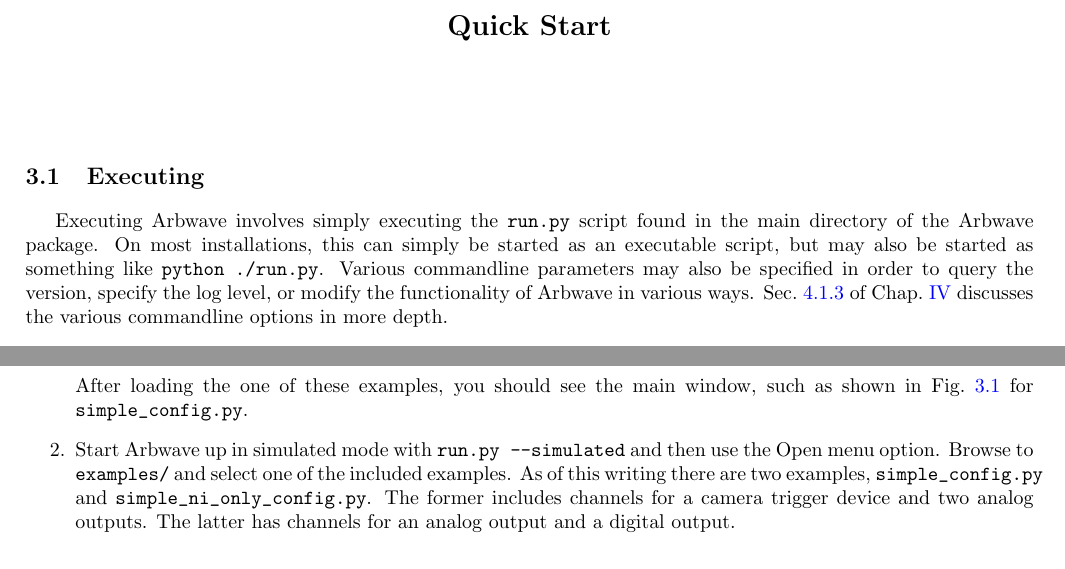
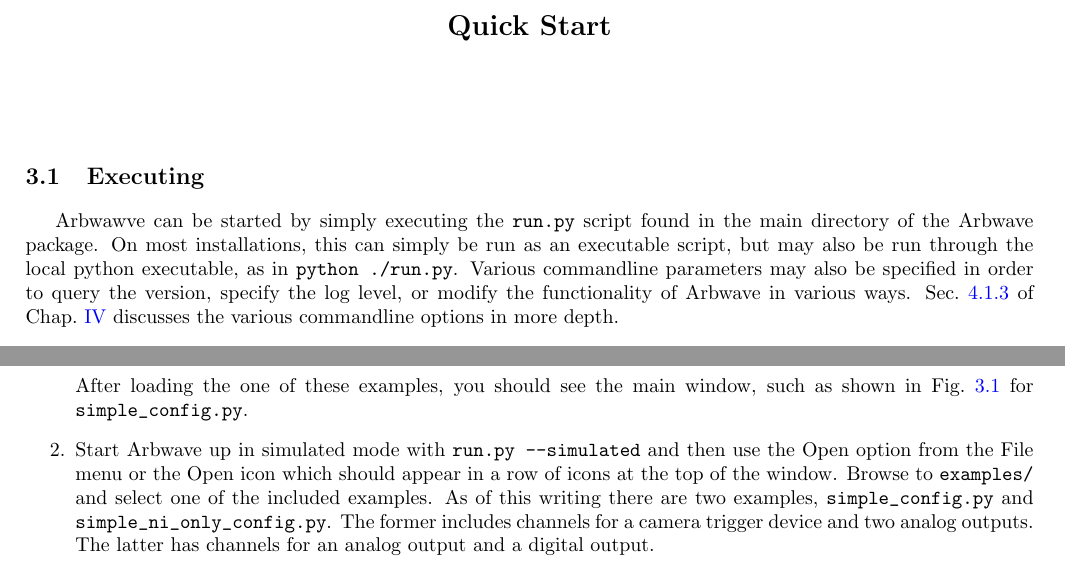
Before and after one commit to afrl-quantum/arbwave, a LaTeX document (doc/manual/manual.tex, which reads doc/manual/quickstart/quickstart.tex): two parts of pages 15 and 16 of 51, joined at a grey line, cut so that both start at the same text. Compiled offline with pdfLaTeX; a LaTeX package or settings file that is missing is left out.

Commit message:
A few minor changes to the "Quickstart" chapter.

```diff
--- a/doc/manual/quickstart/quickstart.tex
+++ b/doc/manual/quickstart/quickstart.tex
@@ -4,10 +4,11 @@
 
 
 \section{Executing}\label{sec:quick:exec}
-Executing Arbwave involves simply executing the \verb|run.py| script found in
+Arbwawve can be started by simply executing the \verb|run.py| script found in
 the main directory of the Arbwave package.  On most installations, this can
-simply be started as an executable script, but may also be started as something
-like \verb|python ./run.py|.  Various commandline parameters may also be
+simply be run as an executable script, but may also be run through the local
+python executable, as in \verb|python ./run.py|.  Various commandline parameters
+may also be
 specified in order to query the version, specify the log level, or modify the
 functionality of Arbwave in various ways.  Sec.~\ref{sec:overview:cmdline} of
 Chap.~\ref{chap:op-overview} discusses the various commandline options in
@@ -47,7 +48,8 @@
     After loading the one of these examples, you should see the main window,
     such as shown in Fig.~\ref{fig:quick:main-simple-config} for \verb|simple_config.py|.
   \item Start Arbwave up in simulated mode with \verb|run.py --simulated| and
-  then use the Open menu option.  Browse to \verb|examples/| and select one of
+  then use the Open option from the File menu or the Open icon which should appear
+  in a row of icons at the top of the window.  Browse to \verb|examples/| and select one of
   the included examples.  As of this writing there are two examples, \verb|simple_config.py|
   and \verb|simple_ni_only_config.py|.  The former includes channels for a camera trigger device
   and two analog outputs.  The latter has channels for an analog output and a digital output.
```
